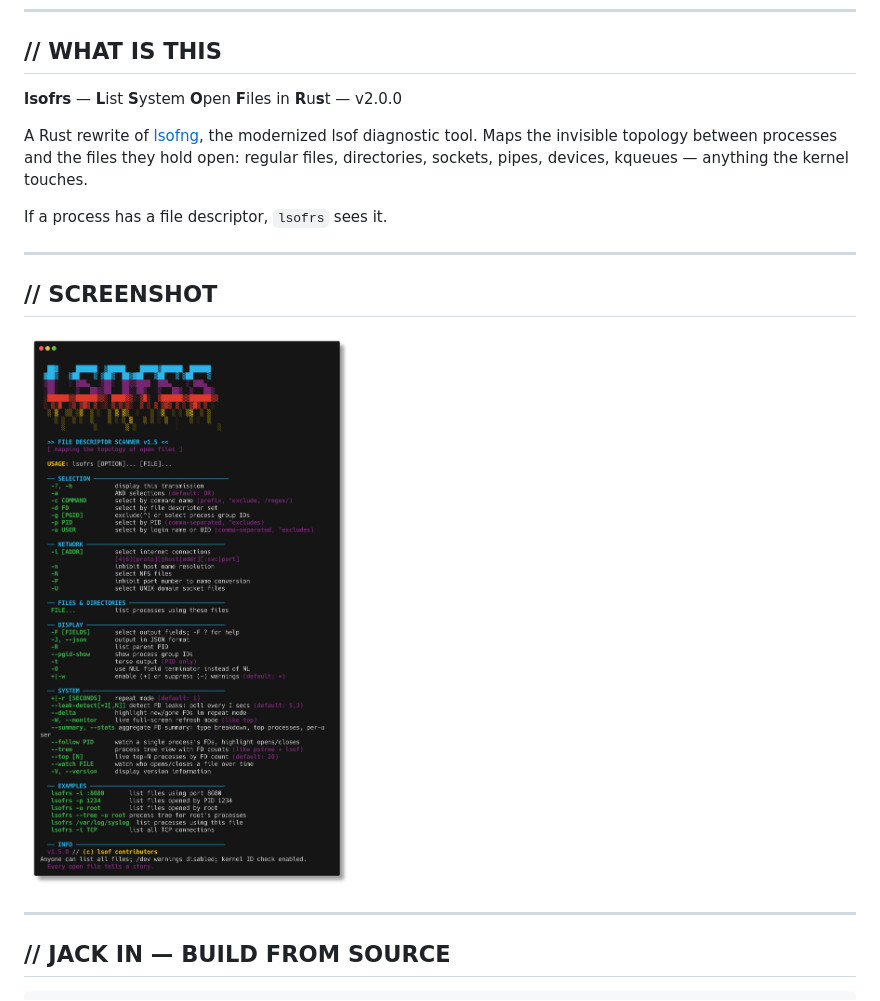
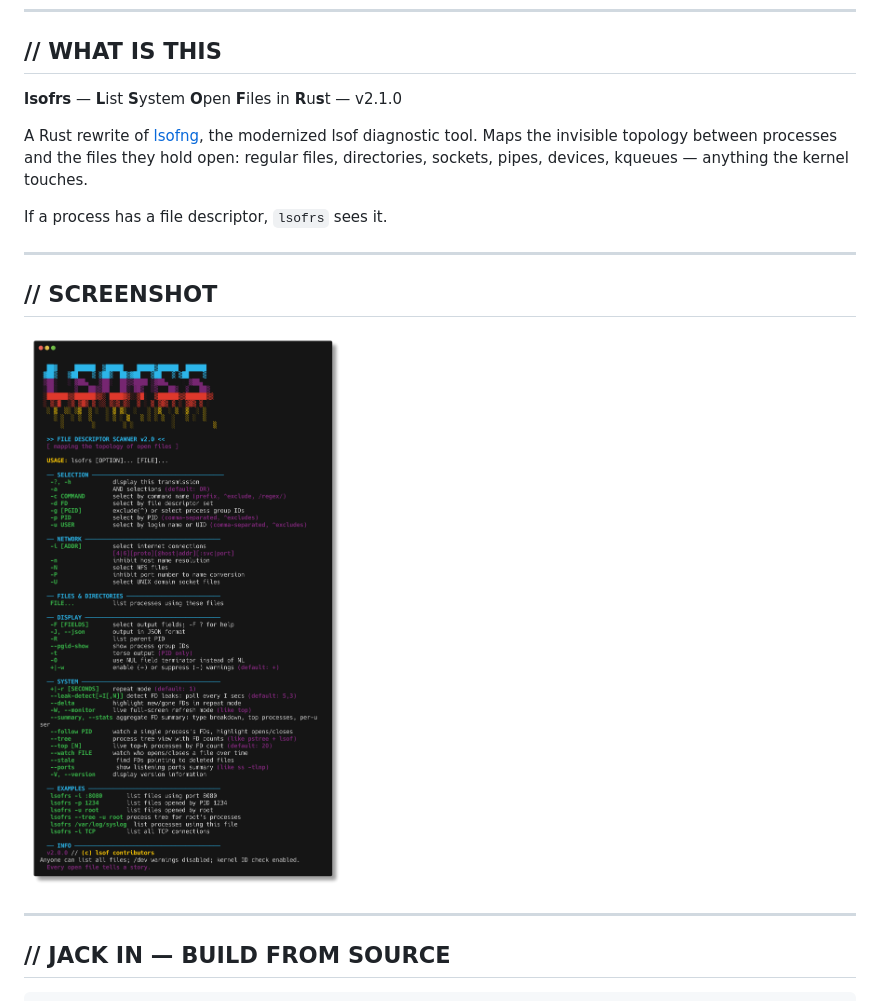
Before and after one commit to MenkeTechnologies/lsofrs, a Markdown page: README.md, the part around the change. Drawn GitHub-style; pictures changed too: screenshot.png.

```diff
--- a/README.md
+++ b/README.md
@@ -24,7 +24,7 @@
 
 ## // WHAT IS THIS
 
-**lsofrs** — **L**ist **S**ystem **O**pen **F**iles in **R**u**s**t — v2.0.0
+**lsofrs** — **L**ist **S**ystem **O**pen **F**iles in **R**u**s**t — v2.1.0
 
 A Rust rewrite of [lsofng](https://github.com/MenkeTechnologies/lsofng), the modernized lsof diagnostic tool. Maps the invisible topology between processes and the files they hold open: regular files, directories, sockets, pipes, devices, kqueues — anything the kernel touches.
 
```
Also changed, not shown: 2 other files.
